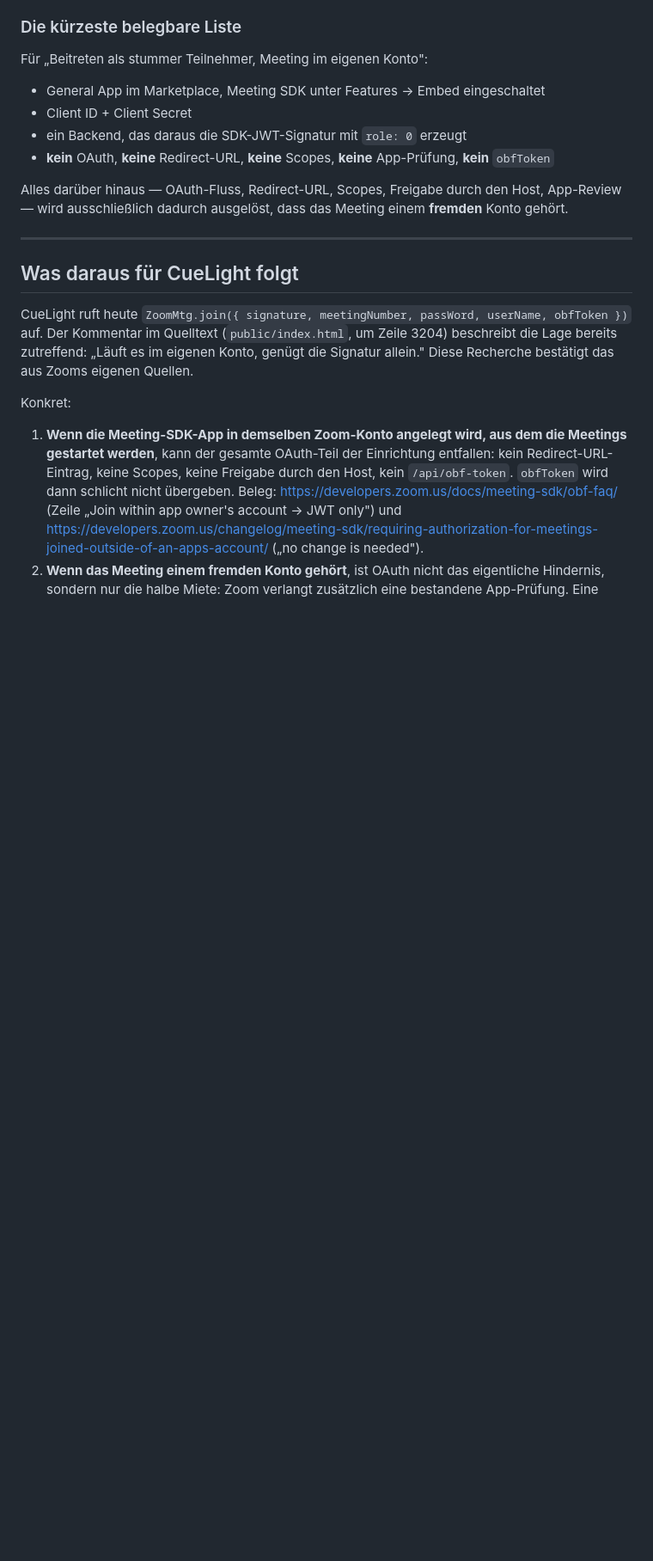
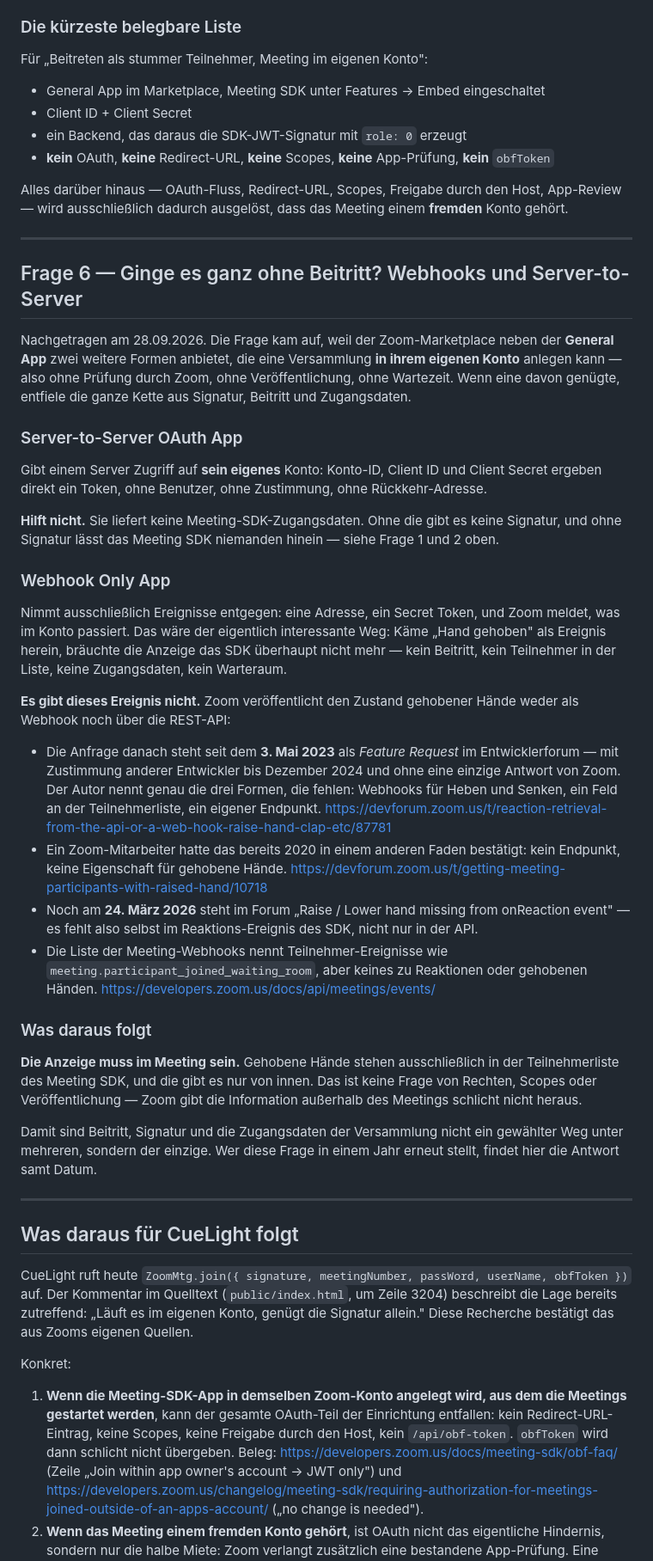
Before and after one commit to derBredi/cuelight, a Markdown page: docs/recherche-zoom-beitritt-ohne-oauth.md, the part around one of its changes. Shown at 86% size. Rendered like a GitHub page; blank space fills up the shorter version.

Commit message:
Recherche: Ginge es ganz ohne Beitritt? Nein, und jetzt steht warum
Michael hat gefragt, was die anderen App-Formen im Zoom-Marketplace sind -
Server-to-Server OAuth und Webhook Only. Beide legt eine Versammlung in
ihrem EIGENEN Konto an, also ohne Pruefung durch Zoom und ohne Wartezeit.
Genuegte eine davon, entfiele die ganze Kette aus Signatur, Beitritt und
Zugangsdaten. Die Frage war also die Pruefung wert.

Sie genuegen nicht:

- Server-to-Server OAuth liefert keine Meeting-SDK-Zugangsdaten, also
  keine Signatur.
- Fuer Webhook Only fehlt das entscheidende Ereignis: Zoom veroeffentlicht
  den Zustand gehobener Haende weder als Webhook noch ueber die REST-API.
  Die Anfrage danach steht seit dem 3. Mai 2023 unbeantwortet als Feature
  Request im Forum, ein Zoom-Mitarbeiter hatte es schon 2020 verneint, und
  noch am 24. Maerz 2026 fehlt es selbst im onReaction-Ereignis des SDK.

Damit ist belegt, was bisher nur Annahme war: Die Anzeige MUSS im Meeting
sein. Gehobene Haende stehen ausschliesslich in der Teilnehmerliste des
Meeting SDK, und die gibt es nur von innen. Beitritt, Signatur und die
Zugangsdaten der Versammlung sind kein gewaehlter Weg unter mehreren,
sondern der einzige.

Die Grenze der Recherche steht in "Ausdruecklich nicht belegt": Eine von
Zoom als vollstaendig bezeichnete Liste aller Webhooks habe ich nicht
gefunden. Das unbeantwortete Feature Request ist ein starkes Indiz, keine
Zusage.

Co-Authored-By: Claude Opus 5 (1M context) <noreply@anthropic.com>

```diff
--- a/docs/recherche-zoom-beitritt-ohne-oauth.md
+++ b/docs/recherche-zoom-beitritt-ohne-oauth.md
@@ -248,6 +248,65 @@ Alles darüber hinaus — OAuth-Fluss, Redirect-URL, Scopes, Freigabe durch den
 
 ---
 
+## Frage 6 — Ginge es ganz ohne Beitritt? Webhooks und Server-to-Server
+
+Nachgetragen am 28.09.2026. Die Frage kam auf, weil der Zoom-Marketplace
+neben der **General App** zwei weitere Formen anbietet, die eine
+Versammlung **in ihrem eigenen Konto** anlegen kann — also ohne Prüfung
+durch Zoom, ohne Veröffentlichung, ohne Wartezeit. Wenn eine davon
+genügte, entfiele die ganze Kette aus Signatur, Beitritt und Zugangsdaten.
+
+### Server-to-Server OAuth App
+
+Gibt einem Server Zugriff auf **sein eigenes** Konto: Konto-ID, Client ID
+und Client Secret ergeben direkt ein Token, ohne Benutzer, ohne Zustimmung,
+ohne Rückkehr-Adresse.
+
+**Hilft nicht.** Sie liefert keine Meeting-SDK-Zugangsdaten. Ohne die gibt
+es keine Signatur, und ohne Signatur lässt das Meeting SDK niemanden
+hinein — siehe Frage 1 und 2 oben.
+
+### Webhook Only App
+
+Nimmt ausschließlich Ereignisse entgegen: eine Adresse, ein Secret Token,
+und Zoom meldet, was im Konto passiert. Das wäre der eigentlich
+interessante Weg: Käme „Hand gehoben" als Ereignis herein, bräuchte die
+Anzeige das SDK überhaupt nicht mehr — kein Beitritt, kein Teilnehmer in
+der Liste, keine Zugangsdaten, kein Warteraum.
+
+**Es gibt dieses Ereignis nicht.** Zoom veröffentlicht den Zustand
+gehobener Hände weder als Webhook noch über die REST-API:
+
+- Die Anfrage danach steht seit dem **3. Mai 2023** als *Feature Request*
+  im Entwicklerforum — mit Zustimmung anderer Entwickler bis Dezember 2024
+  und ohne eine einzige Antwort von Zoom. Der Autor nennt genau die drei
+  Formen, die fehlen: Webhooks für Heben und Senken, ein Feld an der
+  Teilnehmerliste, ein eigener Endpunkt.
+  <https://devforum.zoom.us/t/reaction-retrieval-from-the-api-or-a-web-hook-raise-hand-clap-etc/87781>
+- Ein Zoom-Mitarbeiter hatte das bereits 2020 in einem anderen Faden
+  bestätigt: kein Endpunkt, keine Eigenschaft für gehobene Hände.
+  <https://devforum.zoom.us/t/getting-meeting-participants-with-raised-hand/10718>
+- Noch am **24. März 2026** steht im Forum „Raise / Lower hand missing from
+  onReaction event" — es fehlt also selbst im Reaktions-Ereignis des SDK,
+  nicht nur in der API.
+- Die Liste der Meeting-Webhooks nennt Teilnehmer-Ereignisse wie
+  `meeting.participant_joined_waiting_room`, aber keines zu Reaktionen oder
+  gehobenen Händen.
+  <https://developers.zoom.us/docs/api/meetings/events/>
+
+### Was daraus folgt
+
+**Die Anzeige muss im Meeting sein.** Gehobene Hände stehen ausschließlich
+in der Teilnehmerliste des Meeting SDK, und die gibt es nur von innen. Das
+ist keine Frage von Rechten, Scopes oder Veröffentlichung — Zoom gibt die
+Information außerhalb des Meetings schlicht nicht heraus.
+
+Damit sind Beitritt, Signatur und die Zugangsdaten der Versammlung nicht
+ein gewählter Weg unter mehreren, sondern der einzige. Wer diese Frage in
+einem Jahr erneut stellt, findet hier die Antwort samt Datum.
+
+---
+
 ## Was daraus für CueLight folgt
 
 CueLight ruft heute `ZoomMtg.join({ signature, meetingNumber, passWord, userName, obfToken })` auf. Der Kommentar im Quelltext (`public/index.html`, um Zeile 3204) beschreibt die Lage bereits zutreffend: „Läuft es im eigenen Konto, genügt die Signatur allein." Diese Recherche bestätigt das aus Zooms eigenen Quellen.
```
Also changed, not shown: other parts of docs/recherche-zoom-beitritt-ohne-oauth.md (+5 -0 lines).
